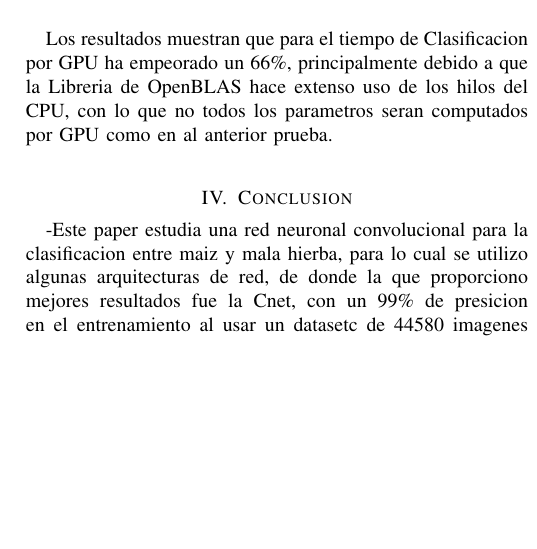
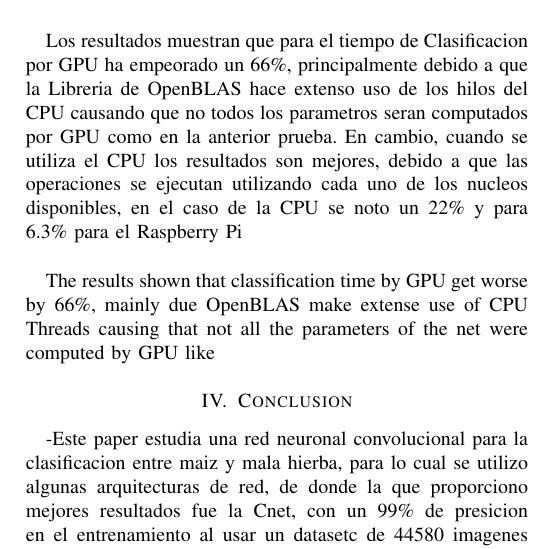
Before and after one commit to josejacomeb/PaperIEEE, a LaTeX paper (PaperBCJ.tex): part of one column of page 7 of 8, cut so that both start at the same text, the shorter picture padded with empty space. Compiled offline with pdfLaTeX; a missing font is replaced by an installed copy or a similar font; a LaTeX package or settings file that is missing is left out.

Commit message:
Enter Results
Enter Results

```diff
--- a/PaperBCJ.tex
+++ b/PaperBCJ.tex
@@ -661,7 +661,9 @@ The results shown previously are not definitive because Caffe has ways to optimi
 \label{table:5}
 \end{table}
 
-Los resultados muestran que para el tiempo de Clasificacion por GPU ha empeorado un 66\%, principalmente debido a que la Libreria de OpenBLAS hace extenso uso de los hilos del CPU, con lo que no todos los parametros seran computados por GPU como en al anterior prueba. \\
+Los resultados muestran que para el tiempo de Clasificacion por GPU ha empeorado un 66\%, principalmente debido a que la Libreria de OpenBLAS hace extenso uso de los hilos del CPU causando que no todos los parametros seran computados por GPU como en la anterior prueba. En cambio, cuando se utiliza el CPU los resultados son mejores, debido a que las operaciones se ejecutan utilizando cada uno de los nucleos disponibles, en el caso de la CPU se noto un 22\% y para 6.3\% para el Raspberry Pi  \\
+
+The results shown that classification time by GPU get worse by 66\%, mainly due OpenBLAS make extense use of CPU Threads causing that not all the parameters of the net were computed by GPU like
 
 
 	% An example of a floating figure using the graphicx package.
```
Also changed, not shown: PaperBCJ.pdf.
